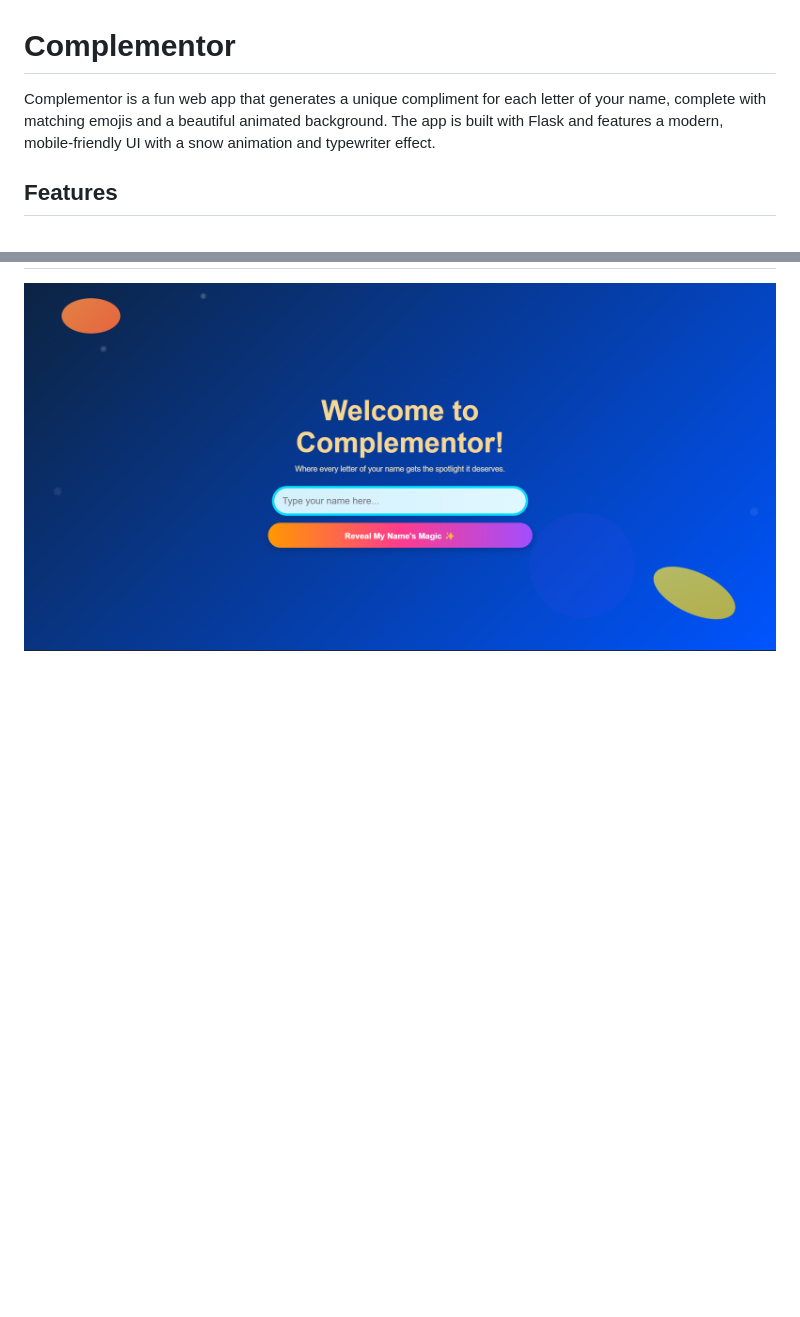
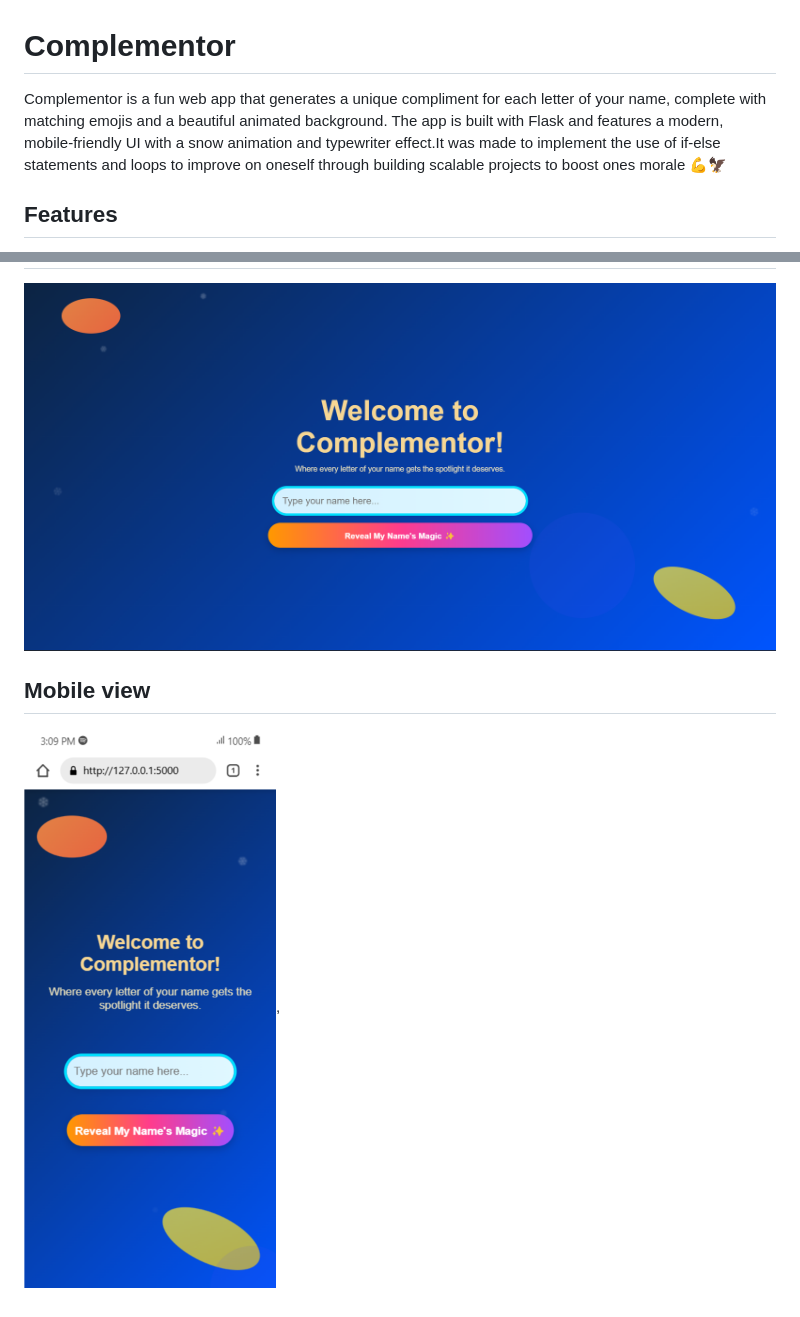
Before and after one commit to Dunama/complementor, a Markdown page: readme.md, 2 parts joined by grey strips. GitHub-like rendering; pictures changed too: image-1.png (added); blank space fills up the shorter version.

```diff
--- a/readme.md
+++ b/readme.md
@@ -1,6 +1,6 @@
 # Complementor
 
-Complementor is a fun web app that generates a unique compliment for each letter of your name, complete with matching emojis and a beautiful animated background. The app is built with Flask and features a modern, mobile-friendly UI with a snow animation and typewriter effect.
+Complementor is a fun web app that generates a unique compliment for each letter of your name, complete with matching emojis and a beautiful animated background. The app is built with Flask and features a modern, mobile-friendly UI with a snow animation and typewriter effect.It was made to implement the use of if-else statements and loops to improve on oneself through building scalable projects to boost ones morale 💪🦅
 
 ## Features
 
@@ -13,3 +13,5 @@ Complementor is a fun web app that generates a unique compliment for each letter
 
 ## PC view
 ![alt text](image.png)
+## Mobile view
+![alt text](image-1.png),
```
Also changed, not shown: 3 other files.
